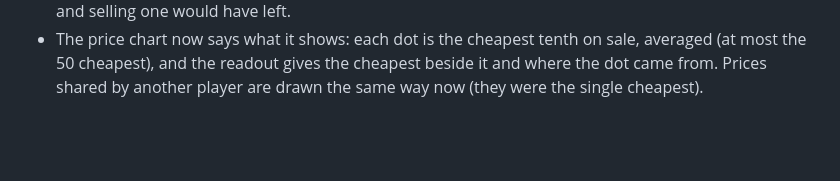
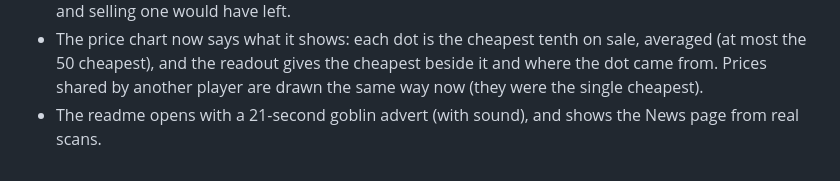
Before and after one commit to t-more/craftgraph, a Markdown page: release-notes/unreleased.md, the part around the change. Rendered like a GitHub page; blank space fills up the shorter version.

```diff
--- a/release-notes/unreleased.md
+++ b/release-notes/unreleased.md
@@ -25,3 +25,5 @@ when the version is bumped; see [README.md](README.md).
 - The price chart now says what it shows: each dot is the cheapest tenth on sale, averaged (at
   most the 50 cheapest), and the readout gives the cheapest beside it and where the dot came from.
   Prices shared by another player are drawn the same way now (they were the single cheapest).
+- The readme opens with a 21-second goblin advert (with sound), and shows the News page from real
+  scans.
```
Also changed, not shown: AGENTS.md (+2 -1 lines), README.md (+9 -1 lines), docs/media/goblin-advert.jpg (added), docs/media/real-news.png (added), 2 other files.
